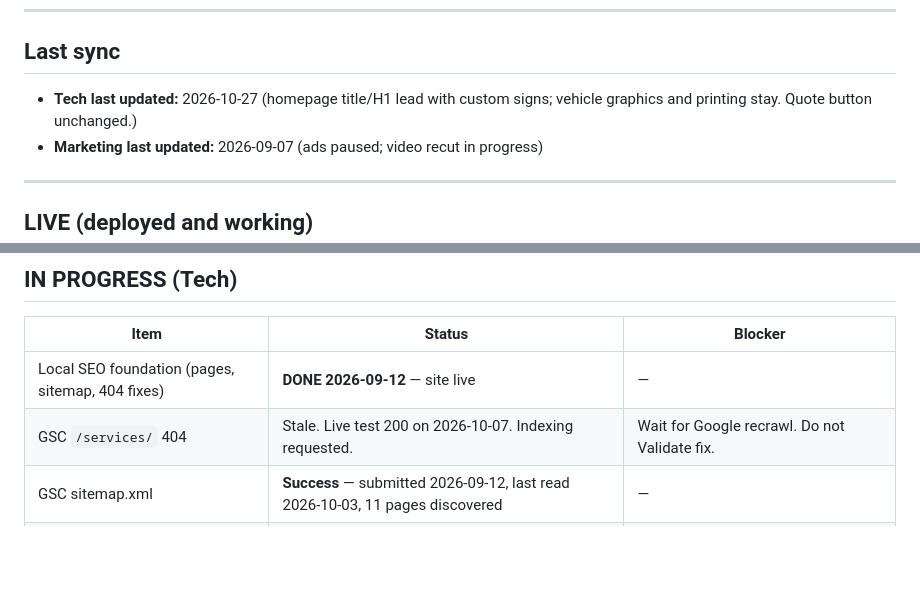
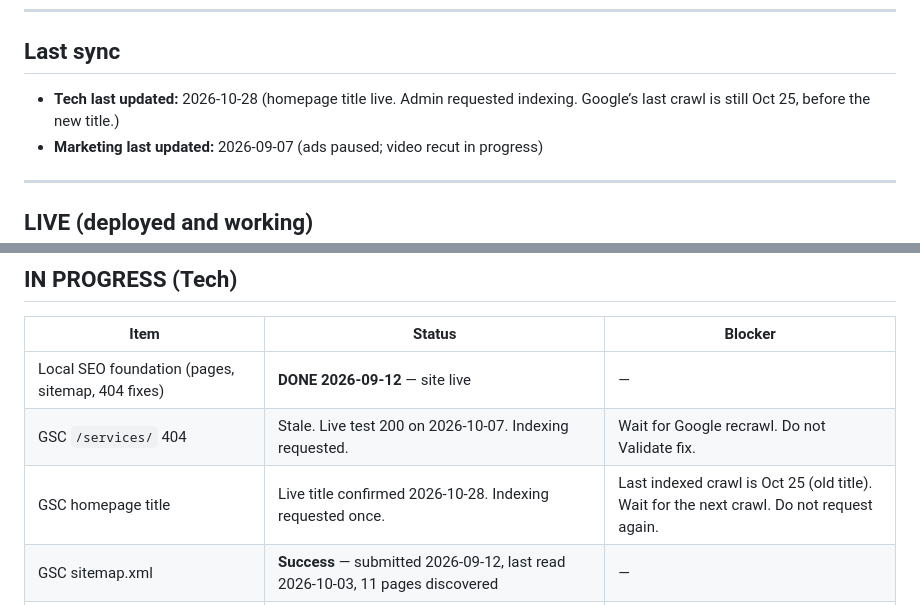
Before and after one commit to 5h0kun1n/creative-studio, a Markdown page: STATUS.md, 2 parts joined by grey strips. Rendered like a GitHub page; blank space fills up the shorter version.

Commit message:
Record that Google was asked to recrawl the new homepage title.
Co-authored-by: Cursor <cursoragent@cursor.com>

```diff
--- a/STATUS.md
+++ b/STATUS.md
@@ -7,7 +7,7 @@
 ---
 
 ## Last sync
-- **Tech last updated:** 2026-10-27 (homepage title/H1 lead with custom signs; vehicle graphics and printing stay. Quote button unchanged.)
+- **Tech last updated:** 2026-10-28 (homepage title live. Admin requested indexing. Google’s last crawl is still Oct 25, before the new title.)
 - **Marketing last updated:** 2026-09-07 (ads paused; video recut in progress)
 
 ---
@@ -51,6 +51,7 @@
 |------|--------|---------|
 | Local SEO foundation (pages, sitemap, 404 fixes) | **DONE 2026-09-12** — site live | — |
 | GSC `/services/` 404 | Stale. Live test 200 on 2026-10-07. Indexing requested. | Wait for Google recrawl. Do not Validate fix. |
+| GSC homepage title | Live title confirmed 2026-10-28. Indexing requested once. | Last indexed crawl is Oct 25 (old title). Wait for the next crawl. Do not request again. |
 | GSC sitemap.xml | **Success** — submitted 2026-09-12, last read 2026-10-03, 11 pages discovered | — |
 | GBP website + post | **DONE 2026-09-29** — Admin set website to `/quote`, published 1 Update post with Learn more → `/quote` | — |
 | GBP custom services (9) | Submitted 2026-09-29 under Sign shop | Google review, up to 1 day |
```
Also changed, not shown: TECH_HANDOFF.md (+2 -2 lines).
